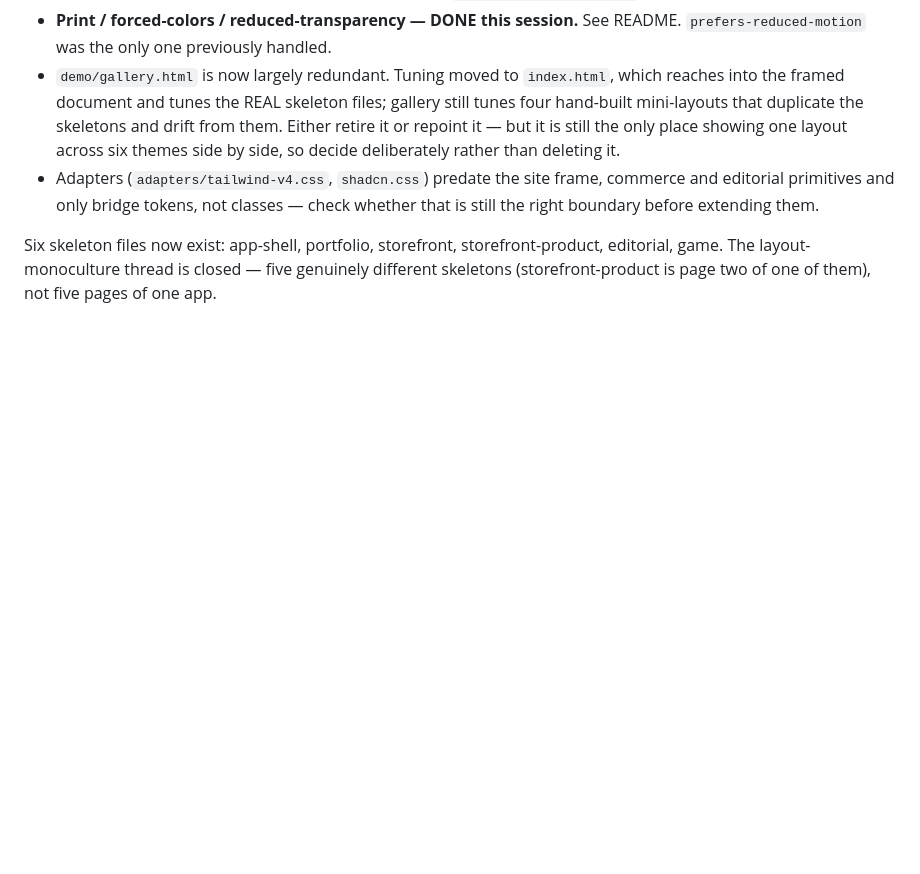
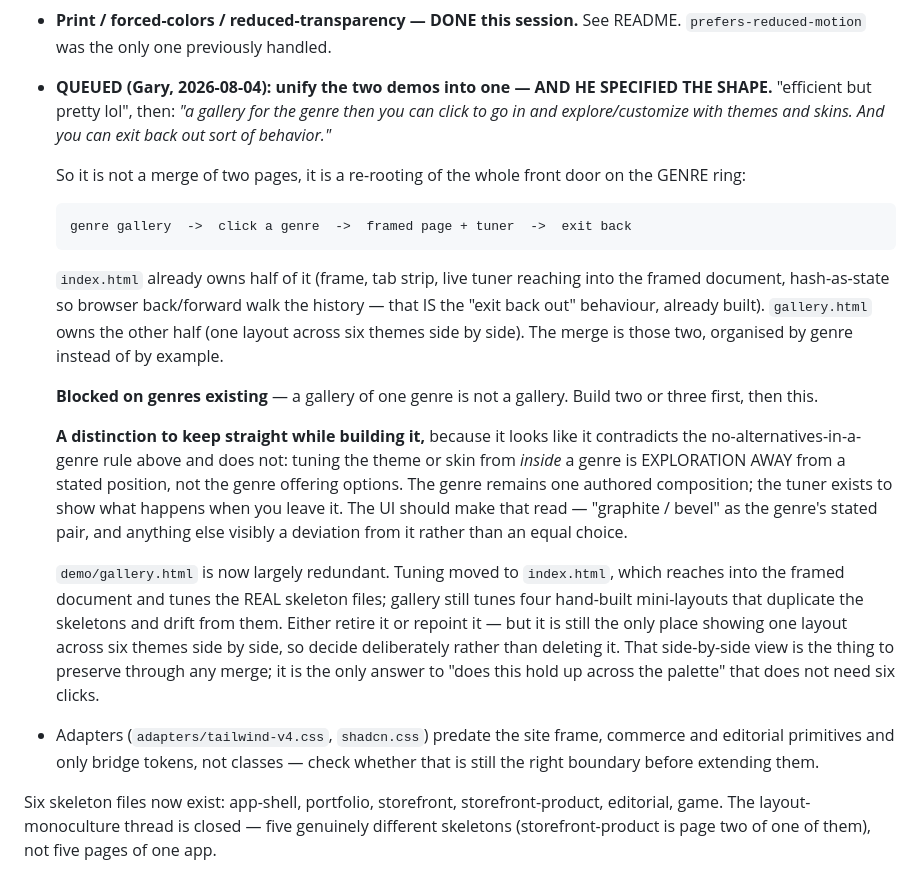
Before and after one commit to grbsoftware/Sjonis, a Markdown page: RESUME.md, the part around the change. Drawn GitHub-style; blank space fills up the shorter version.

Commit message:
Handoff: the front door re-roots on genre, and the demo brief is specified
Gary answered the "unify the two demos" question with the shape, and it is
bigger than a merge: gallery of genres -> click in -> framed page plus tuner ->
exit back out. index.html already owns the frame, the tuner and hash-as-state
(which IS the exit-back-out behaviour); gallery.html owns the six-themes-side-by
-side view. The merge is those two, organised by genre rather than by example.

Blocked on genres existing - a gallery of one genre is not a gallery.

Also records the distinction that will otherwise look like a contradiction:
tuning theme or skin from inside a genre is exploration AWAY from a stated
position, not the genre carrying alternatives. The UI has to make that read.

Co-Authored-By: Claude Opus 5 <noreply@anthropic.com>

```diff
--- a/RESUME.md
+++ b/RESUME.md
@@ -676,12 +676,41 @@ which serves both projects.
   never classes**. `tools/check_adapters.py` gates it.
 - **Print / forced-colors / reduced-transparency — DONE this session.** See
   README. `prefers-reduced-motion` was the only one previously handled.
-- `demo/gallery.html` is now largely redundant. Tuning moved to `index.html`,
+- **QUEUED (Gary, 2026-08-04): unify the two demos into one — AND HE SPECIFIED
+  THE SHAPE.** "efficient but pretty lol", then: *"a gallery for the genre then
+  you can click to go in and explore/customize with themes and skins. And you
+  can exit back out sort of behavior."*
+
+  So it is not a merge of two pages, it is a re-rooting of the whole front door
+  on the GENRE ring:
+
+      genre gallery  ->  click a genre  ->  framed page + tuner  ->  exit back
+
+  `index.html` already owns half of it (frame, tab strip, live tuner reaching
+  into the framed document, hash-as-state so browser back/forward walk the
+  history — that IS the "exit back out" behaviour, already built). `gallery.html`
+  owns the other half (one layout across six themes side by side). The merge is
+  those two, organised by genre instead of by example.
+
+  **Blocked on genres existing** — a gallery of one genre is not a gallery.
+  Build two or three first, then this.
+
+  **A distinction to keep straight while building it,** because it looks like it
+  contradicts the no-alternatives-in-a-genre rule above and does not: tuning the
+  theme or skin from *inside* a genre is EXPLORATION AWAY from a stated
+  position, not the genre offering options. The genre remains one authored
+  composition; the tuner exists to show what happens when you leave it. The UI
+  should make that read — "graphite / bevel" as the genre's stated pair, and
+  anything else visibly a deviation from it rather than an equal choice.
+
+  `demo/gallery.html` is now largely redundant. Tuning moved to `index.html`,
   which reaches into the framed document and tunes the REAL skeleton files;
   gallery still tunes four hand-built mini-layouts that duplicate the
   skeletons and drift from them. Either retire it or repoint it — but it is
   still the only place showing one layout across six themes side by side, so
-  decide deliberately rather than deleting it.
+  decide deliberately rather than deleting it. That side-by-side view is the
+  thing to preserve through any merge; it is the only answer to "does this hold
+  up across the palette" that does not need six clicks.
 - Adapters (`adapters/tailwind-v4.css`, `shadcn.css`) predate the site frame,
   commerce and editorial primitives and only bridge tokens, not classes — check
   whether that is still the right boundary before extending them.
```
